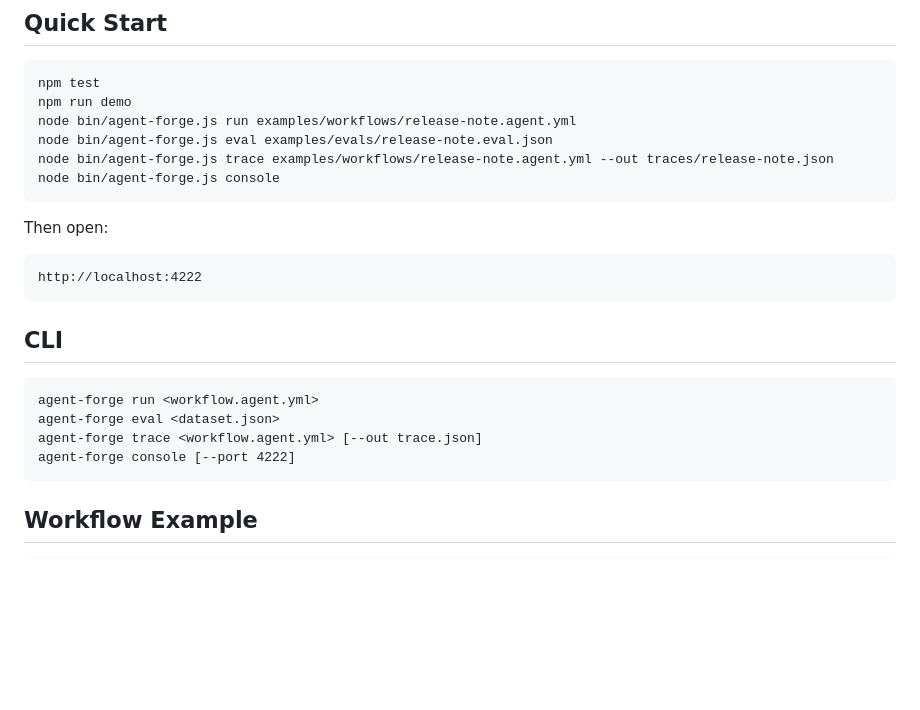
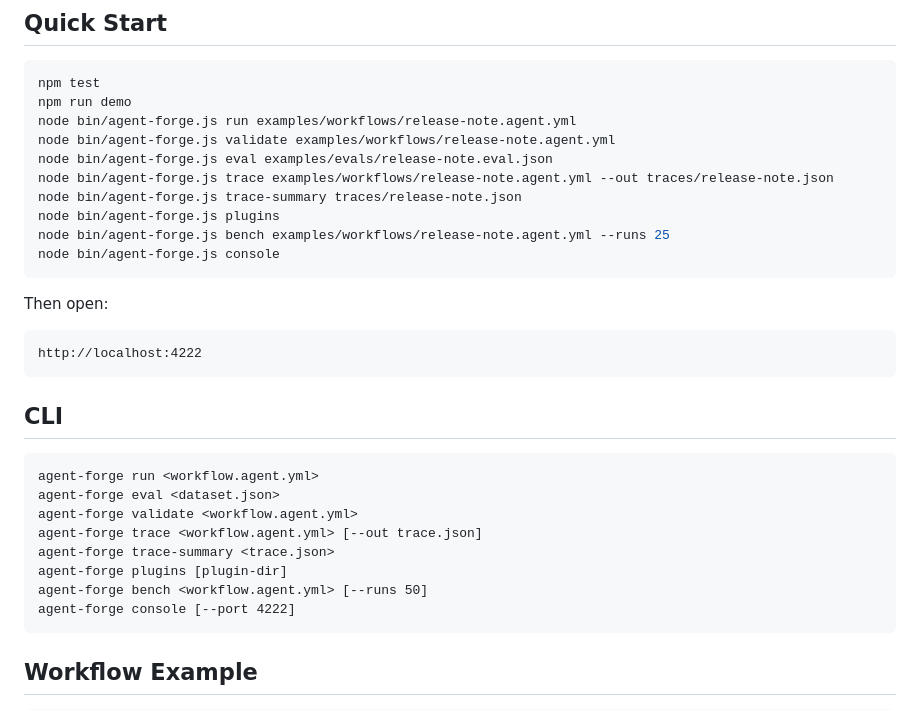
Before and after one commit to joejohnmarshall06-del/agent-forge-os, a Markdown page: README.md, the part around the change. GitHub-like rendering; blank space fills up the shorter version.

````diff
--- a/README.md
+++ b/README.md
@@ -51,8 +51,12 @@ Agent Forge OS is shaped around that pattern.
 npm test
 npm run demo
 node bin/agent-forge.js run examples/workflows/release-note.agent.yml
+node bin/agent-forge.js validate examples/workflows/release-note.agent.yml
 node bin/agent-forge.js eval examples/evals/release-note.eval.json
 node bin/agent-forge.js trace examples/workflows/release-note.agent.yml --out traces/release-note.json
+node bin/agent-forge.js trace-summary traces/release-note.json
+node bin/agent-forge.js plugins
+node bin/agent-forge.js bench examples/workflows/release-note.agent.yml --runs 25
 node bin/agent-forge.js console
 ```
 
@@ -67,7 +71,11 @@ http://localhost:4222
 ```text
 agent-forge run <workflow.agent.yml>
 agent-forge eval <dataset.json>
+agent-forge validate <workflow.agent.yml>
 agent-forge trace <workflow.agent.yml> [--out trace.json]
+agent-forge trace-summary <trace.json>
+agent-forge plugins [plugin-dir]
+agent-forge bench <workflow.agent.yml> [--runs 50]
 agent-forge console [--port 4222]
 ```
 
````
